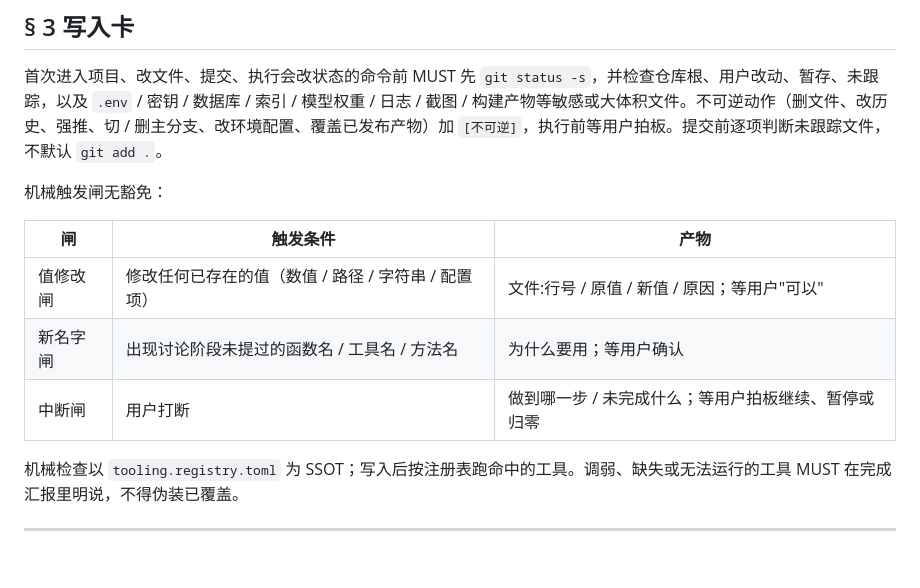
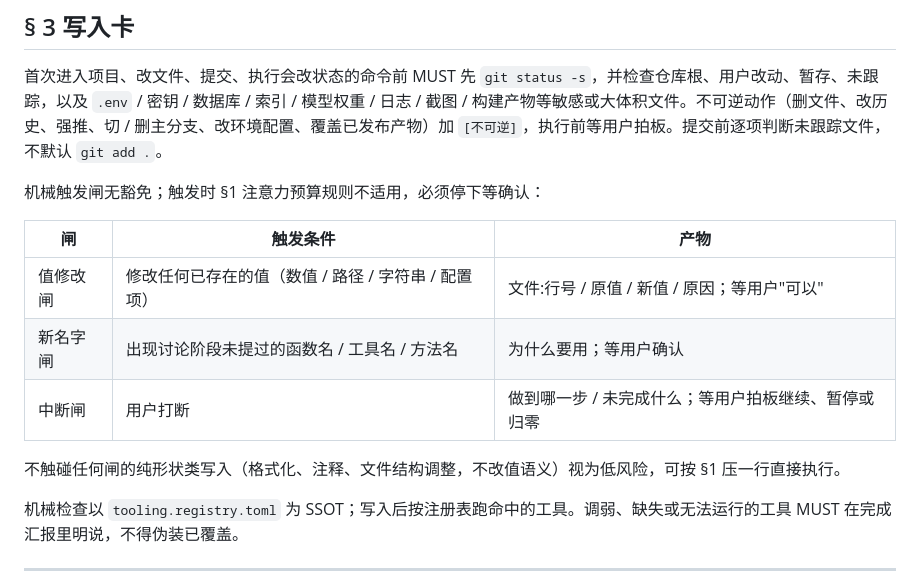
Before and after one commit to 320432893-cell/on-call-assistant, a Markdown page: .ai-config/AGENTS.md, the part around the change. Rendered like a GitHub page; blank space fills up the shorter version.

Commit message:
chore: tighten agent write gates

```diff
--- a/.ai-config/AGENTS.md
+++ b/.ai-config/AGENTS.md
@@ -130,13 +130,15 @@ AI 即将提交一个会流进结果的自由度前 MUST 先本地取证，再
 
 首次进入项目、改文件、提交、执行会改状态的命令前 MUST 先 `git status -s`，并检查仓库根、用户改动、暂存、未跟踪，以及 `.env` / 密钥 / 数据库 / 索引 / 模型权重 / 日志 / 截图 / 构建产物等敏感或大体积文件。不可逆动作（删文件、改历史、强推、切 / 删主分支、改环境配置、覆盖已发布产物）加 `[不可逆]`，执行前等用户拍板。提交前逐项判断未跟踪文件，不默认 `git add .`。
 
-机械触发闸无豁免：
+机械触发闸无豁免；触发时 §1 注意力预算规则不适用，必须停下等确认：
 
 | 闸 | 触发条件 | 产物 |
 |---|---|---|
 | 值修改闸 | 修改任何已存在的值（数值 / 路径 / 字符串 / 配置项） | 文件:行号 / 原值 / 新值 / 原因；等用户"可以" |
 | 新名字闸 | 出现讨论阶段未提过的函数名 / 工具名 / 方法名 | 为什么要用；等用户确认 |
 | 中断闸 | 用户打断 | 做到哪一步 / 未完成什么；等用户拍板继续、暂停或归零 |
+
+不触碰任何闸的纯形状类写入（格式化、注释、文件结构调整，不改值语义）视为低风险，可按 §1 压一行直接执行。
 
 机械检查以 `tooling.registry.toml` 为 SSOT；写入后按注册表跑命中的工具。调弱、缺失或无法运行的工具 MUST 在完成汇报里明说，不得伪装已覆盖。
 
```
Also changed, not shown: AGENTS.md (+3 -1 lines).
